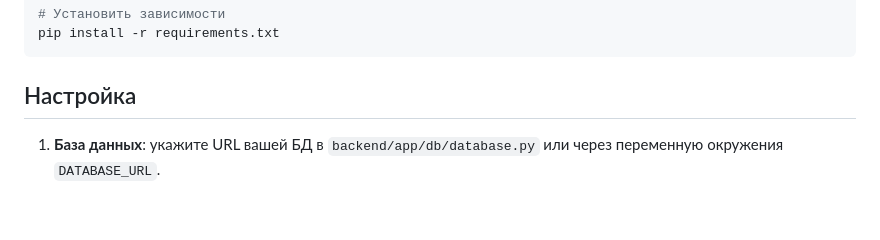
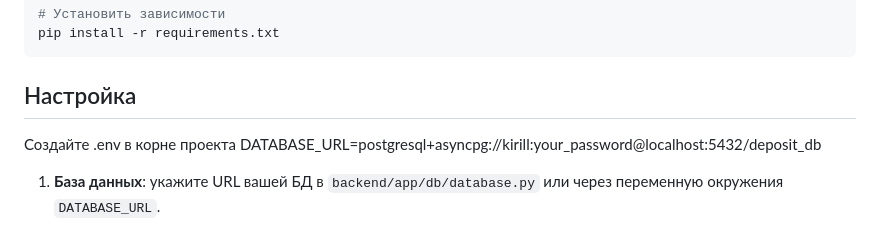
Before and after one commit to Kirill-Bovin/Sber-test, a Markdown page: README.md, the part around the change. Drawn GitHub-style; blank space fills up the shorter version.

Commit message:
Initial commit

````diff
--- a/README.md
+++ b/README.md
@@ -44,6 +44,7 @@ pip install -r requirements.txt
 ```
 
 ## Настройка
+Создайте .env в корне проекта DATABASE_URL=postgresql+asyncpg://kirill:your_password@localhost:5432/deposit_db
 
 1. **База данных**: укажите URL вашей БД в `backend/app/db/database.py` или через переменную окружения `DATABASE_URL`.
 ## Миграции базы данных
````
